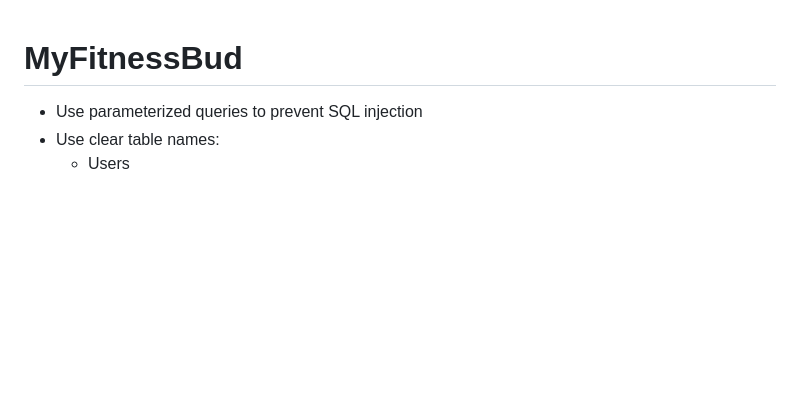
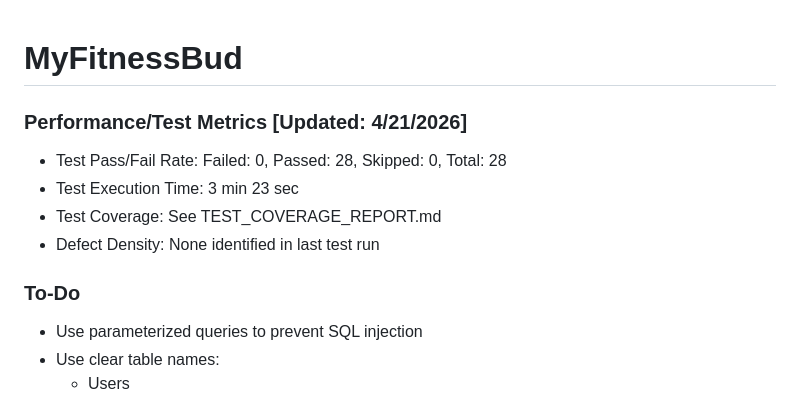
Before and after one commit to notnami/SWE-2, a Markdown page: README.md, the part around the change. Drawn GitHub-style; blank space fills up the shorter version.

Commit message:
Update performance metrics and to-do list
Updated performance metrics and to-do list in README.

```diff
--- a/README.md
+++ b/README.md
@@ -1,4 +1,10 @@
 # MyFitnessBud
+### Performance/Test Metrics [Updated: 4/21/2026]
+- Test Pass/Fail Rate: Failed: 0, Passed: 28, Skipped: 0, Total: 28
+- Test Execution Time: 3 min 23 sec
+- Test Coverage: See TEST_COVERAGE_REPORT.md
+- Defect Density: None identified in last test run
+### To-Do
 - Use parameterized queries to prevent SQL injection
 - Use clear table names:
 	- Users
```
